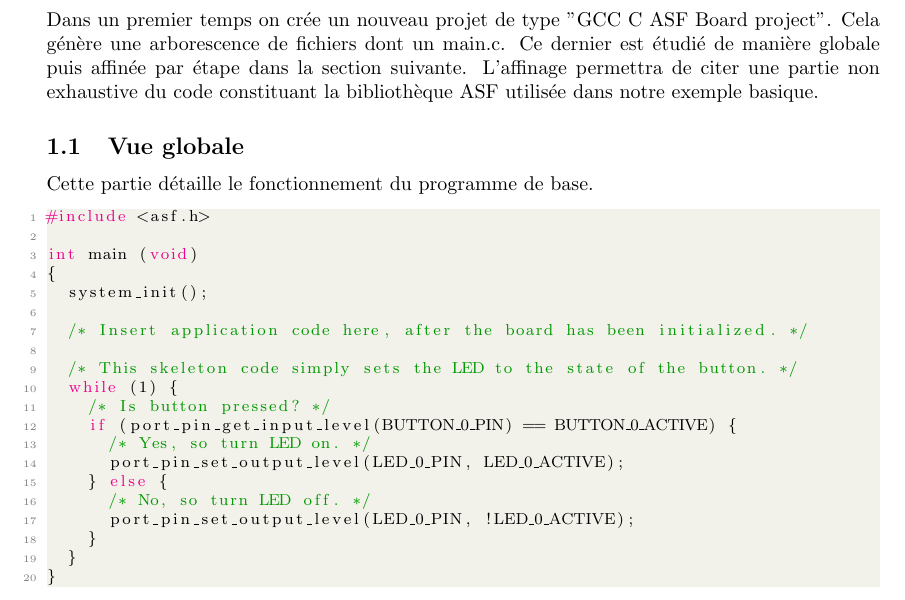
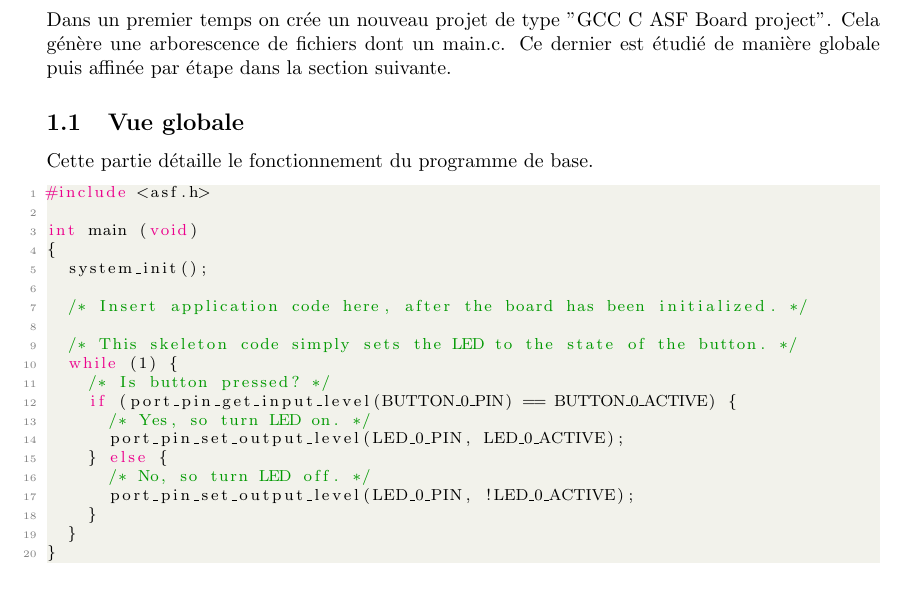
Before and after one commit to loulou4418/mini_projet_microP, a LaTeX document (rapport.tex): part of page 4 of 4, cut so that both start at the same text. Compiled offline with pdfLaTeX.

Commit message:
Update rapport.tex

```diff
--- a/rapport.tex
+++ b/rapport.tex
@@ -72,7 +72,7 @@ abstract
 
 \section{Programme de base} % touver un meilleur titre
 
-Dans un premier temps on crée un nouveau projet de type "GCC C ASF Board project". Cela génère une arborescence de fichiers dont un main.c. Ce dernier est étudié de manière globale puis affinée par étape dans la section suivante. L'affinage permettra de citer une partie non exhaustive du code constituant la bibliothèque ASF utilisée dans notre exemple basique.
+Dans un premier temps on crée un nouveau projet de type "GCC C ASF Board project". Cela génère une arborescence de fichiers dont un main.c. Ce dernier est étudié de manière globale puis affinée par étape dans la section suivante.
 
 \subsection{Vue globale}
 Cette partie détaille le fonctionnement du programme de base.
```
